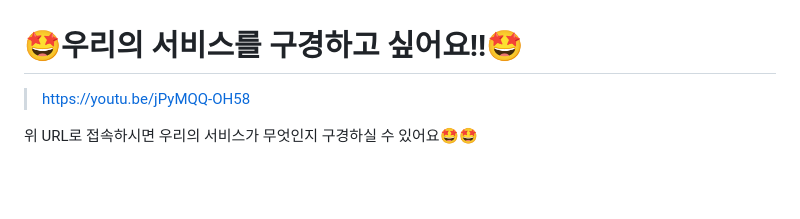
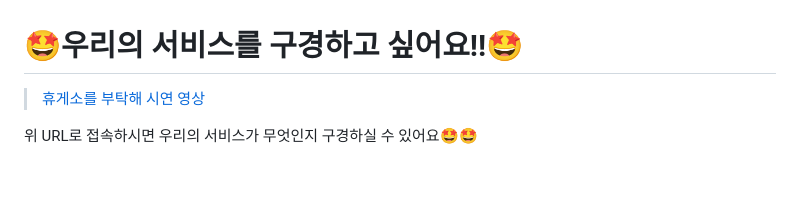
Before and after one commit to softeerbootcamp-3rd/softee5-hyundaittakdae-FE, a Markdown page: readme.md, the part around the change. GitHub-like rendering.

Commit message:
docs: readme.md 동영상 URL 수정
시연영상을 새로 제작함에 따라 URL을 변경하였습니다.

```diff
--- a/readme.md
+++ b/readme.md
@@ -7,7 +7,7 @@
 <br><br>
 
 # 🤩우리의 서비스를 구경하고 싶어요!!🤩
-> https://youtu.be/jPyMQQ-OH58
+> [휴게소를 부탁해 시연 영상](https://youtube.com/shorts/dQiLzi4rb9Y)
 
 위 URL로 접속하시면 우리의 서비스가 무엇인지 구경하실 수 있어요🤩🤩
 
```
